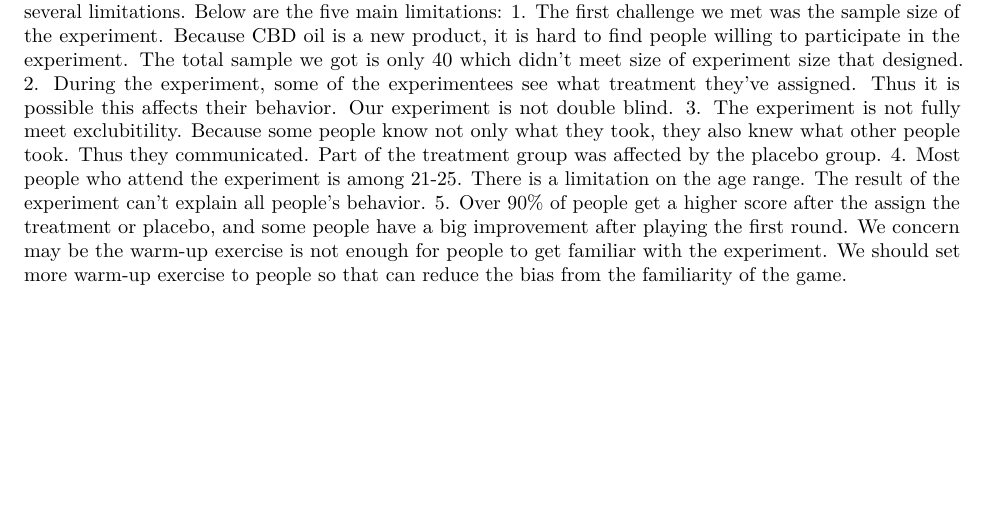
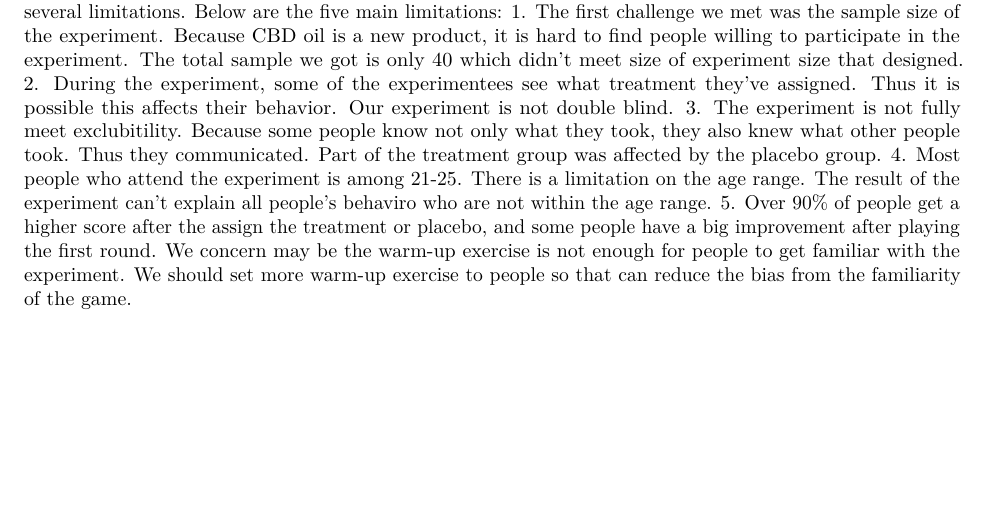
Before and after one commit to yanyue-fu/BA830-PROJECT, an R Markdown document (EnR.Rmd): part of page 5 of 5, cut so that both start at the same text. Rendered offline with R 4.5, knitr and Pandoc, then LaTeX, with nearby package versions; some code elsewhere in the file could not run offline.

Commit message:
Update EnR.Rmd

```diff
--- a/EnR.Rmd
+++ b/EnR.Rmd
@@ -103,5 +103,5 @@ There are several limitations in our study. We tried our best to run the experim
 1. The first challenge we met was the sample size of the experiment. Because CBD oil is a new product, it is hard to find people willing to participate in the experiment. The total sample we got is only 40 which didn’t meet size of experiment size that designed.
 2. During the experiment, some of the experimentees see what treatment they’ve assigned. Thus it is possible this affects their behavior. Our experiment is not double blind.
 3. The experiment is not fully meet exclubitility. Because some people know not only what they took, they also knew what other people took. Thus they communicated. Part of the treatment group was affected by the placebo group.
-4. Most people who attend the experiment is among 21-25. There is a limitation on the age range. The result of the experiment can’t explain all people's behavior.
+4. Most people who attend the experiment is among 21-25. There is a limitation on the age range. The result of the experiment can’t explain all people’s behaviro who are not within the age range.
 5. Over 90% of people get a higher score after the assign the treatment or placebo, and some people have a big improvement after playing the first round. We concern may be the warm-up exercise is not enough for people to get familiar with the experiment. We should set more warm-up exercise to people so that can reduce the bias from the familiarity of the game.
```
